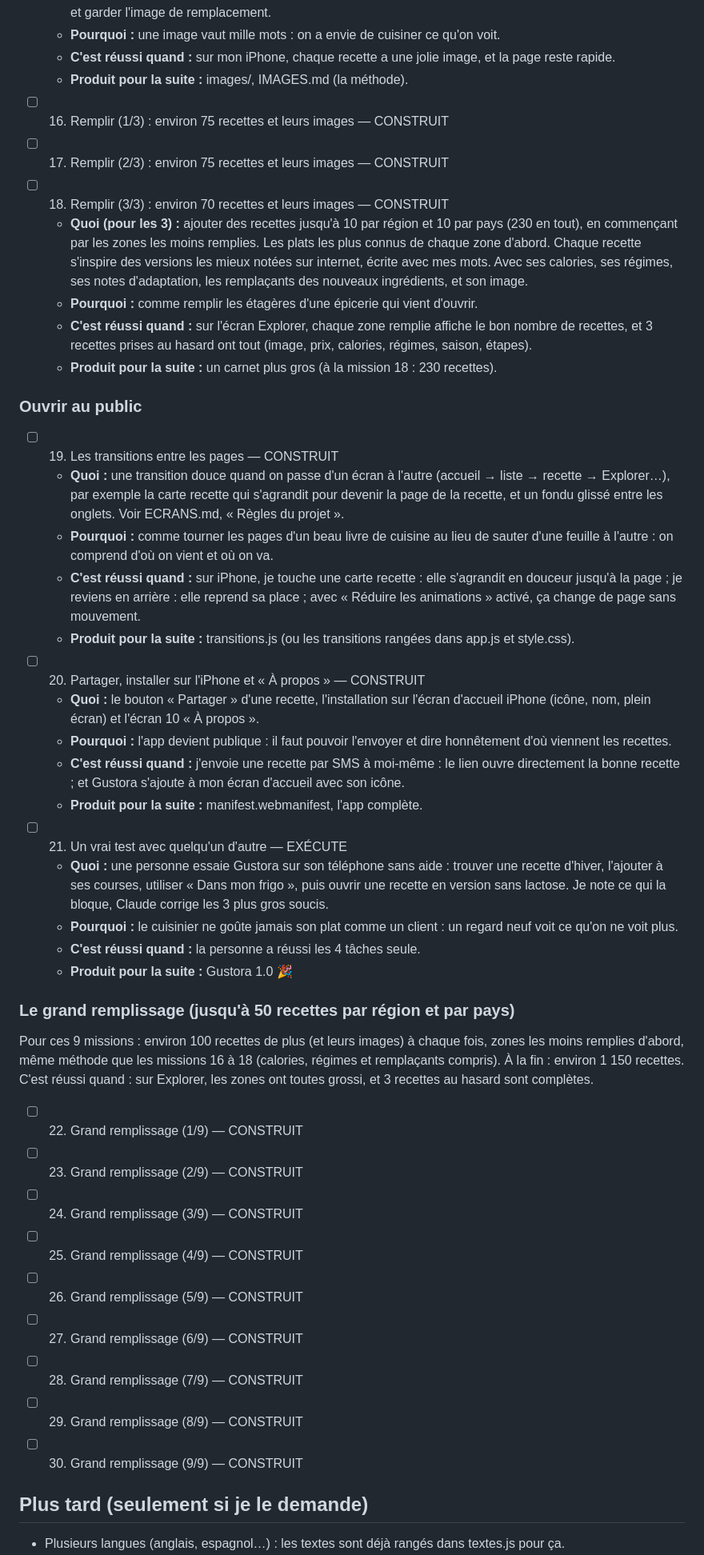
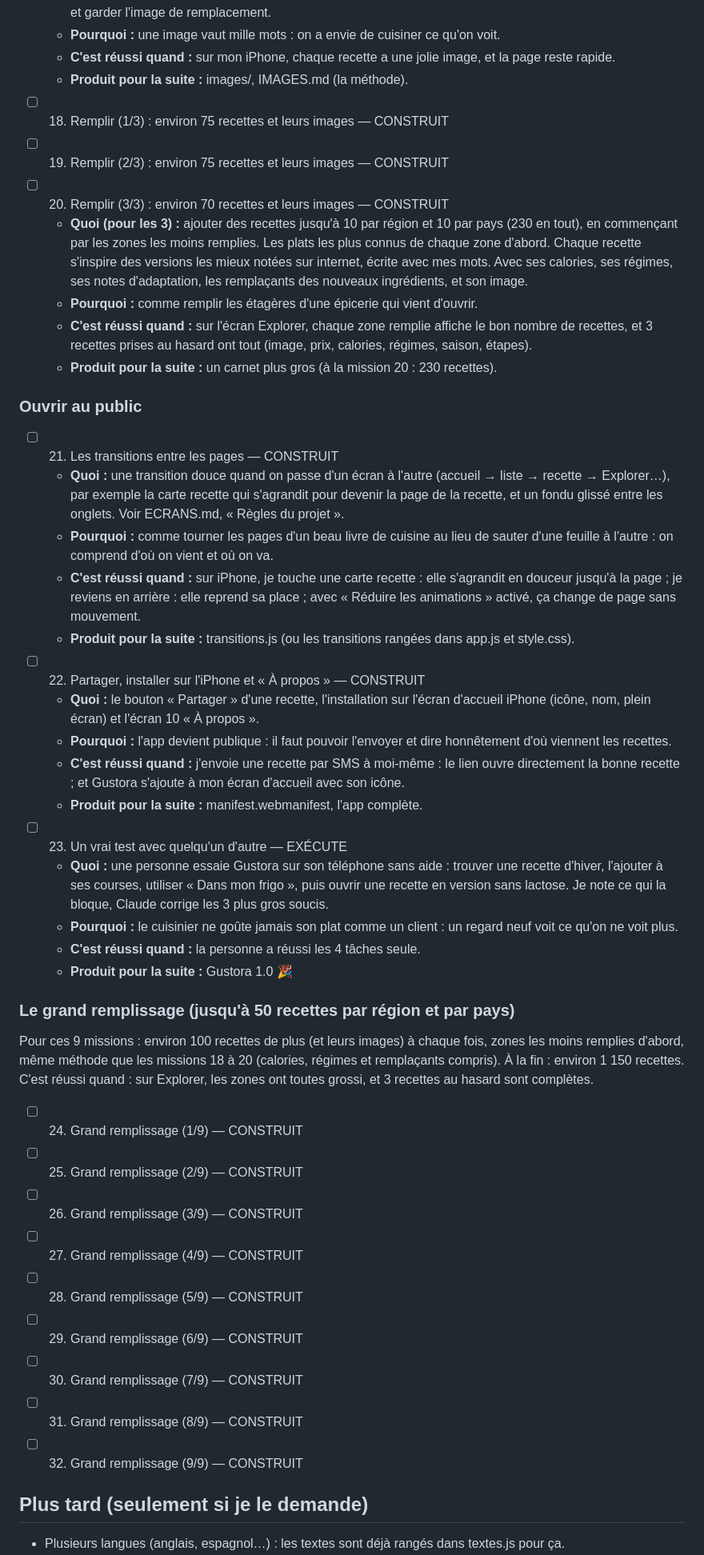
Before and after one commit to brooly-cmd/gustora, a Markdown page: MISSIONS.md, the part around one of its changes. Shown at 80% size. Rendered like a GitHub page.

```diff
--- a/MISSIONS.md
+++ b/MISSIONS.md
@@ -137,9 +162,9 @@ Coche chaque case quand la mission est réussie.
   - **C'est réussi quand :** sur mon iPhone, chaque recette a une jolie image, et la page reste rapide.
   - **Produit pour la suite :** images/, IMAGES.md (la méthode).
 
-- [ ] 16. Remplir (1/3) : environ 75 recettes et leurs images — CONSTRUIT
-- [ ] 17. Remplir (2/3) : environ 75 recettes et leurs images — CONSTRUIT
-- [ ] 18. Remplir (3/3) : environ 70 recettes et leurs images — CONSTRUIT
+- [ ] 18. Remplir (1/3) : environ 75 recettes et leurs images — CONSTRUIT
+- [ ] 19. Remplir (2/3) : environ 75 recettes et leurs images — CONSTRUIT
+- [ ] 20. Remplir (3/3) : environ 70 recettes et leurs images — CONSTRUIT
   - **Quoi (pour les 3) :** ajouter des recettes jusqu'à 10 par région et 10 par pays (230 en tout),
     en commençant par les zones les moins remplies. Les plats les plus connus de chaque zone d'abord.
     Chaque recette s'inspire des versions les mieux notées sur internet, écrite avec mes mots.
@@ -147,11 +172,11 @@ Coche chaque case quand la mission est réussie.
   - **Pourquoi :** comme remplir les étagères d'une épicerie qui vient d'ouvrir.
   - **C'est réussi quand :** sur l'écran Explorer, chaque zone remplie affiche le bon nombre de recettes,
     et 3 recettes prises au hasard ont tout (image, prix, calories, régimes, saison, étapes).
-  - **Produit pour la suite :** un carnet plus gros (à la mission 18 : 230 recettes).
+  - **Produit pour la suite :** un carnet plus gros (à la mission 20 : 230 recettes).
 
 ### Ouvrir au public
 
-- [ ] 19. Les transitions entre les pages — CONSTRUIT
+- [ ] 21. Les transitions entre les pages — CONSTRUIT
   - **Quoi :** une transition douce quand on passe d'un écran à l'autre (accueil → liste → recette → Explorer…),
     par exemple la carte recette qui s'agrandit pour devenir la page de la recette, et un fondu glissé entre les onglets.
     Voir ECRANS.md, « Règles du projet ».
@@ -161,7 +186,7 @@ Coche chaque case quand la mission est réussie.
     je reviens en arrière : elle reprend sa place ; avec « Réduire les animations » activé, ça change de page sans mouvement.
   - **Produit pour la suite :** transitions.js (ou les transitions rangées dans app.js et style.css).
 
-- [ ] 20. Partager, installer sur l'iPhone et « À propos » — CONSTRUIT
+- [ ] 22. Partager, installer sur l'iPhone et « À propos » — CONSTRUIT
   - **Quoi :** le bouton « Partager » d'une recette, l'installation sur l'écran d'accueil iPhone
     (icône, nom, plein écran) et l'écran 10 « À propos ».
   - **Pourquoi :** l'app devient publique : il faut pouvoir l'envoyer et dire honnêtement d'où viennent les recettes.
@@ -169,7 +194,7 @@ Coche chaque case quand la mission est réussie.
     et Gustora s'ajoute à mon écran d'accueil avec son icône.
   - **Produit pour la suite :** manifest.webmanifest, l'app complète.
 
-- [ ] 21. Un vrai test avec quelqu'un d'autre — EXÉCUTE
+- [ ] 23. Un vrai test avec quelqu'un d'autre — EXÉCUTE
   - **Quoi :** une personne essaie Gustora sur son téléphone sans aide : trouver une recette d'hiver,
     l'ajouter à ses courses, utiliser « Dans mon frigo », puis ouvrir une recette en version sans lactose.
     Je note ce qui la bloque, Claude corrige les 3 plus gros soucis.
@@ -180,18 +205,18 @@ Coche chaque case quand la mission est réussie.
 ### Le grand remplissage (jusqu'à 50 recettes par région et par pays)
 
 Pour ces 9 missions : environ 100 recettes de plus (et leurs images) à chaque fois, zones les moins remplies d'abord,
-même méthode que les missions 16 à 18 (calories, régimes et remplaçants compris). À la fin : environ 1 150 recettes.
+même méthode que les missions 18 à 20 (calories, régimes et remplaçants compris). À la fin : environ 1 150 recettes.
 C'est réussi quand : sur Explorer, les zones ont toutes grossi, et 3 recettes au hasard sont complètes.
 
-- [ ] 22. Grand remplissage (1/9) — CONSTRUIT
-- [ ] 23. Grand remplissage (2/9) — CONSTRUIT
-- [ ] 24. Grand remplissage (3/9) — CONSTRUIT
-- [ ] 25. Grand remplissage (4/9) — CONSTRUIT
-- [ ] 26. Grand remplissage (5/9) — CONSTRUIT
-- [ ] 27. Grand remplissage (6/9) — CONSTRUIT
-- [ ] 28. Grand remplissage (7/9) — CONSTRUIT
-- [ ] 29. Grand remplissage (8/9) — CONSTRUIT
-- [ ] 30. Grand remplissage (9/9) — CONSTRUIT
+- [ ] 24. Grand remplissage (1/9) — CONSTRUIT
+- [ ] 25. Grand remplissage (2/9) — CONSTRUIT
+- [ ] 26. Grand remplissage (3/9) — CONSTRUIT
+- [ ] 27. Grand remplissage (4/9) — CONSTRUIT
+- [ ] 28. Grand remplissage (5/9) — CONSTRUIT
+- [ ] 29. Grand remplissage (6/9) — CONSTRUIT
+- [ ] 30. Grand remplissage (7/9) — CONSTRUIT
+- [ ] 31. Grand remplissage (8/9) — CONSTRUIT
+- [ ] 32. Grand remplissage (9/9) — CONSTRUIT
 
 ## Plus tard (seulement si je le demande)
 - Plusieurs langues (anglais, espagnol…) : les textes sont déjà rangés dans textes.js pour ça.
```
Also changed, not shown: other parts of MISSIONS.md (+32 -7 lines), CLAUDE.md (+6 -0 lines).
